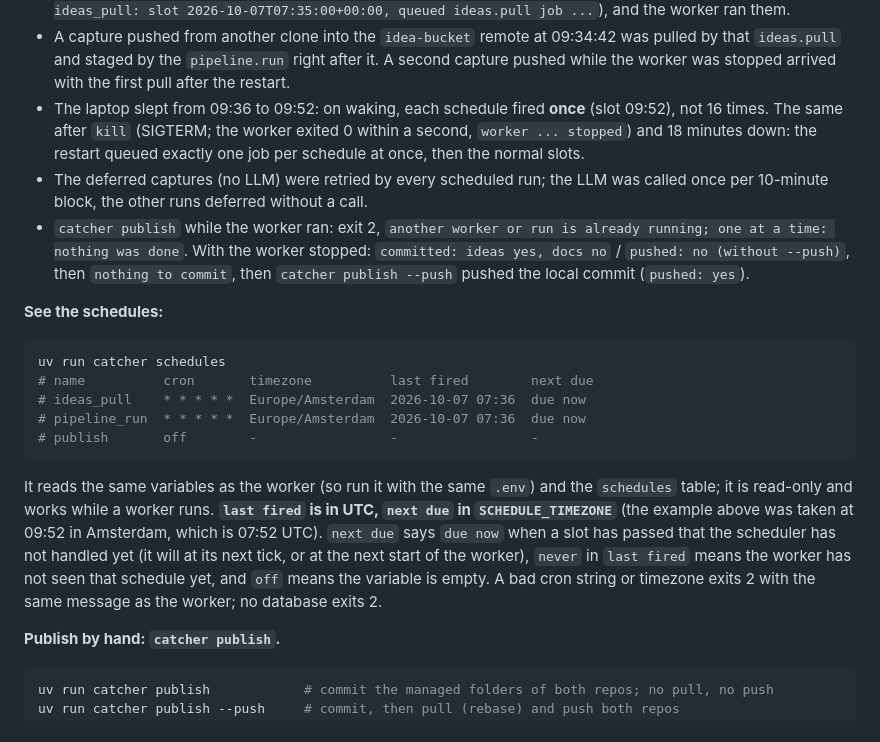
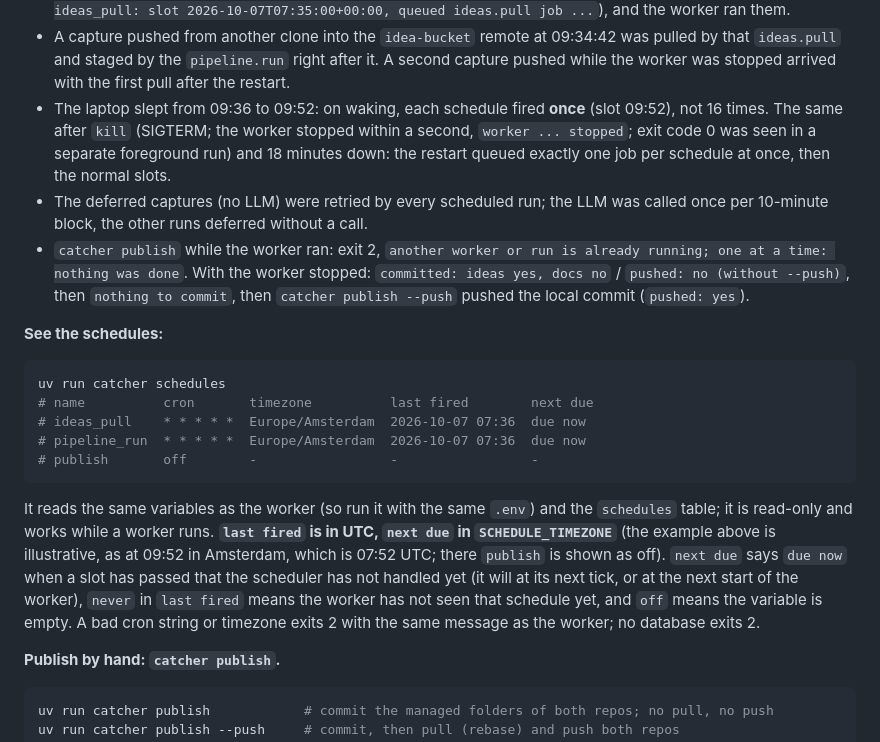
Before and after one commit to epiaku/idea-catcher, a Markdown page: docs/idea-catcher-how-to-run-stage-b.md, the part around the change. Rendered like a GitHub page.

Commit message:
docs: B6 review fixes (built schedules, SIGTERM and sample wording)
Co-Authored-By: Claude Sonnet 5.5 <noreply@anthropic.com>

````diff
--- a/docs/idea-catcher-how-to-run-stage-b.md
+++ b/docs/idea-catcher-how-to-run-stage-b.md
@@ -185,7 +185,7 @@ SCHEDULE_TICK_S=30                           # how often the scheduler checks fo
 
 - The worker started at 09:34:23 logged one line per schedule (`schedule publish: '* * * * *' Europe/Amsterdam, next 09:35`) and `new, starts now; the next slot fires` for each. Nothing fired until the 09:35 slot; the tick at 09:35:23 queued `ideas.pull`, `pipeline.run` and `pipeline.publish` (`schedule ideas_pull: slot 2026-10-07T07:35:00+00:00, queued ideas.pull job ...`), and the worker ran them.
 - A capture pushed from another clone into the `idea-bucket` remote at 09:34:42 was pulled by that `ideas.pull` and staged by the `pipeline.run` right after it. A second capture pushed while the worker was stopped arrived with the first pull after the restart.
-- The laptop slept from 09:36 to 09:52: on waking, each schedule fired **once** (slot 09:52), not 16 times. The same after `kill` (SIGTERM; the worker exited 0 within a second, `worker ... stopped`) and 18 minutes down: the restart queued exactly one job per schedule at once, then the normal slots.
+- The laptop slept from 09:36 to 09:52: on waking, each schedule fired **once** (slot 09:52), not 16 times. The same after `kill` (SIGTERM; the worker stopped within a second, `worker ... stopped`; exit code 0 was seen in a separate foreground run) and 18 minutes down: the restart queued exactly one job per schedule at once, then the normal slots.
 - The deferred captures (no LLM) were retried by every scheduled run; the LLM was called once per 10-minute block, the other runs deferred without a call.
 - `catcher publish` while the worker ran: exit 2, `another worker or run is already running; one at a time: nothing was done`. With the worker stopped: `committed: ideas yes, docs no` / `pushed: no (without --push)`, then `nothing to commit`, then `catcher publish --push` pushed the local commit (`pushed: yes`).
 
@@ -199,7 +199,7 @@ uv run catcher schedules
 # publish       off        -                 -                 -
 ```
 
-It reads the same variables as the worker (so run it with the same `.env`) and the `schedules` table; it is read-only and works while a worker runs. **`last fired` is in UTC, `next due` in `SCHEDULE_TIMEZONE`** (the example above was taken at 09:52 in Amsterdam, which is 07:52 UTC). `next due` says `due now` when a slot has passed that the scheduler has not handled yet (it will at its next tick, or at the next start of the worker), `never` in `last fired` means the worker has not seen that schedule yet, and `off` means the variable is empty. A bad cron string or timezone exits 2 with the same message as the worker; no database exits 2.
+It reads the same variables as the worker (so run it with the same `.env`) and the `schedules` table; it is read-only and works while a worker runs. **`last fired` is in UTC, `next due` in `SCHEDULE_TIMEZONE`** (the example above is illustrative, as at 09:52 in Amsterdam, which is 07:52 UTC; there `publish` is shown as off). `next due` says `due now` when a slot has passed that the scheduler has not handled yet (it will at its next tick, or at the next start of the worker), `never` in `last fired` means the worker has not seen that schedule yet, and `off` means the variable is empty. A bad cron string or timezone exits 2 with the same message as the worker; no database exits 2.
 
 **Publish by hand: `catcher publish`.**
 
````
Also changed, not shown: docs/idea-catcher-youtube-bans-and-queue-options.md (+1 -1 lines).
